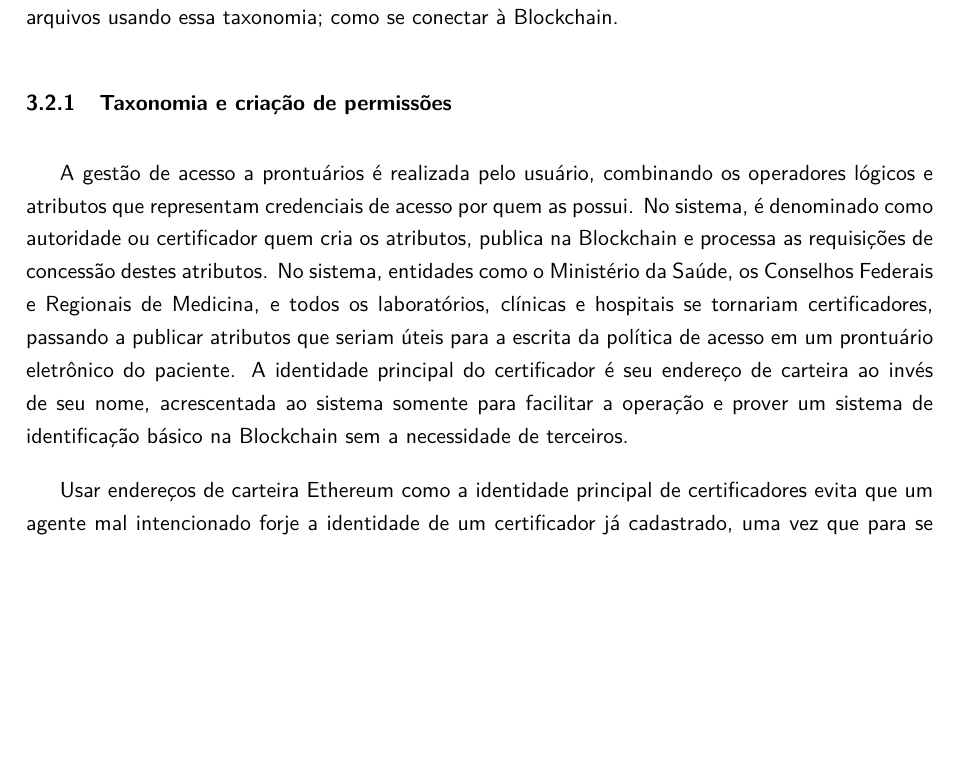
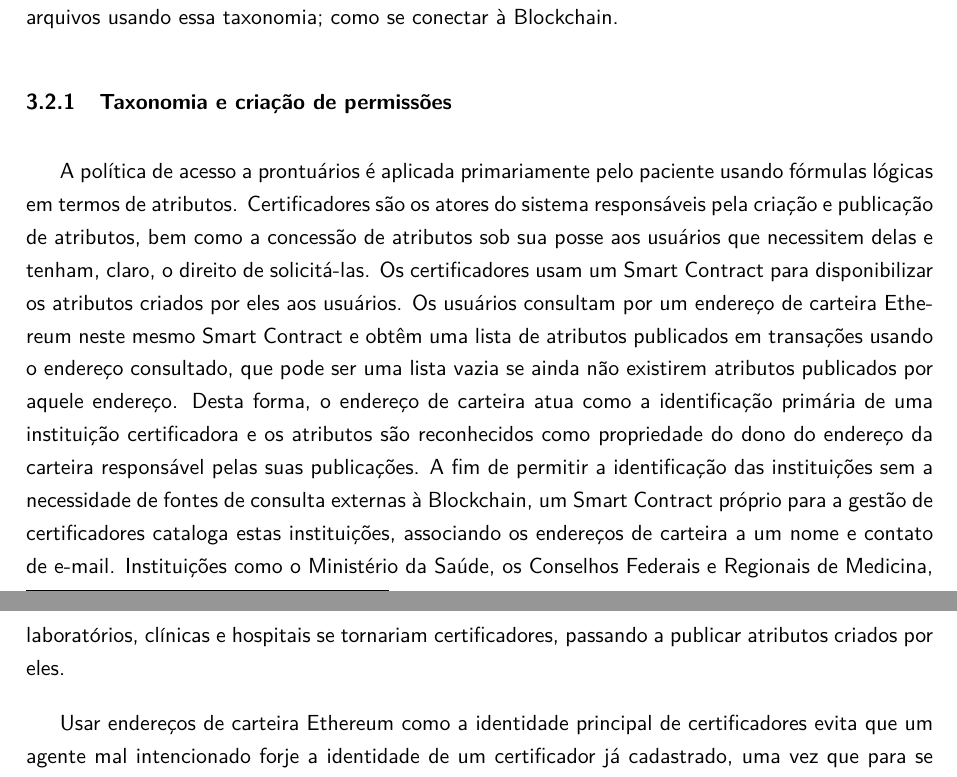
Before and after one commit to br-fedaykin/PGC, a LaTeX paper (monografia/main.tex): part of page 29 of 57 before the commit and two parts of pages 29 and 30 of 57 after it, the two joined at a grey line, cut so that both start at the same text, the shorter picture padded with empty space. Compiled offline with pdfLaTeX.

Commit message:
Reescrita da introdução da sessão de taxonomia/criação de permissões

```diff
--- a/monografia/main.tex
+++ b/monografia/main.tex
@@ -614,11 +614,15 @@ Nesta seção serão apresentadas as diferentes funcionalidades do módulo: gera
 \label{sec:sub:taxonomia-permissoes}
 % {\color{ForestGreen}Explicar que o servidor de permissões deverá ser responsabilidade de uma organização apta para entregar as permissões online (ex. Ministério de Saúde ou algúm conselho federal/regional de medicina) (1 parágrafo)}.
 
-A gestão de acesso a prontuários é realizada pelo usuário, combinando os operadores lógicos e atributos que representam credenciais de acesso por quem as possui.
-No sistema, é denominado como autoridade ou certificador quem cria os atributos, publica na Blockchain e processa as requisições de concessão destes atributos.
+A política de acesso a prontuários é aplicada primariamente pelo paciente usando fórmulas lógicas em termos de atributos.
+Certificadores são os atores do sistema responsáveis pela criação e publicação de atributos, bem como a concessão de atributos sob sua posse aos usuários que necessitem delas e tenham, claro, o direito de solicitá-las.
+Os certificadores usam um Smart Contract para disponibilizar os atributos criados por eles aos usuários.
+Os usuários consultam por um endereço de carteira Ethereum neste mesmo Smart Contract e obtêm uma lista de atributos publicados em transações usando o endereço consultado, que pode ser uma lista vazia se ainda não existirem atributos publicados por aquele endereço.
+Desta forma, o endereço de carteira atua como a identificação primária de uma instituição certificadora e os atributos são reconhecidos como propriedade do dono do endereço da carteira responsável pelas suas publicações.
+A fim de permitir a identificação das instituições sem a necessidade de fontes de consulta externas à Blockchain, um Smart Contract próprio para a gestão de certificadores cataloga estas instituições, associando os endereços de carteira a um nome e contato de e-mail. % (ok) TODO qual operação?
+Instituições como o Ministério da Saúde, os Conselhos Federais e Regionais de Medicina, laboratórios, clínicas e hospitais se tornariam certificadores, passando a publicar atributos criados por eles.
+
 %Qualquer usuário pode se tornar um certificador, bastando publicar um atributo na Blockchain para que sejam registrados como tais em uma lista pública de certificadores mantida pelo contrato \emph{SmartDCPABEAuthority}.
-No sistema, entidades como o Ministério da Saúde, os Conselhos Federais e Regionais de Medicina, e todos os laboratórios, clínicas e hospitais se tornariam certificadores, passando a publicar atributos que seriam úteis para a escrita da política de acesso em um prontuário eletrônico do paciente.
-A identidade principal do certificador é seu endereço de carteira ao invés de seu nome, acrescentada ao sistema somente para facilitar a operação e prover um sistema de identificação básico na Blockchain sem a necessidade de terceiros. %TODO qual operação?
 
 % {\color{RoyalBlue} Professor, inicialmente comecei a descrever a forma com que uma autoridade se cadastrava no sistema, mas acabei entrando em detalhes técnicos. Estou pensando em mover isso para a seção \ref{sec:sub:ImplementacaoSmartContracts} na parte onde se fala do contrato \emph{SmartDCPABEAuthority}}
 
```
Also changed, not shown: monografia/main.tex (6 more changed lines).
